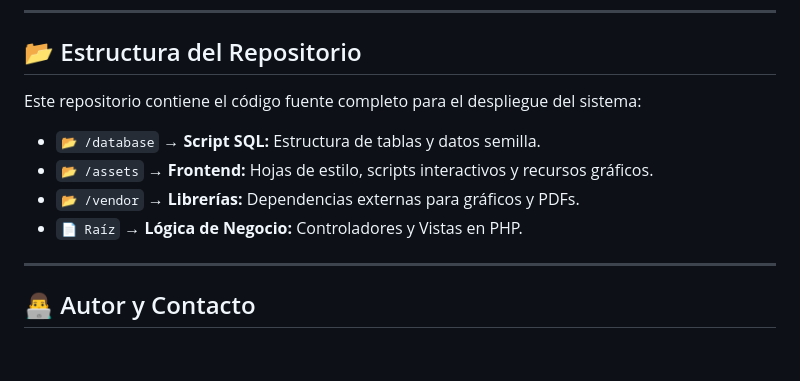
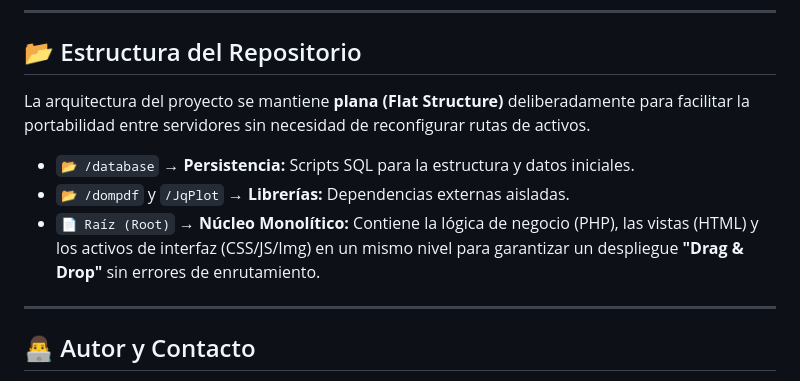
Before and after one commit to JorgeVarela-EconDev/SIGA-FONDEMI, a Markdown page: README.md, the part around the change. Drawn GitHub-style; blank space fills up the shorter version.

```diff
--- a/README.md
+++ b/README.md
@@ -45,13 +45,11 @@ Para garantizar la sostenibilidad del proyecto sin depender de licencias costosa
 
 ## 📂 Estructura del Repositorio
 
-Este repositorio contiene el código fuente completo para el despliegue del sistema:
+La arquitectura del proyecto se mantiene **plana (Flat Structure)** deliberadamente para facilitar la portabilidad entre servidores sin necesidad de reconfigurar rutas de activos.
 
-* `📂 /database` → **Script SQL:** Estructura de tablas y datos semilla.
-* `📂 /assets` → **Frontend:** Hojas de estilo, scripts interactivos y recursos gráficos.
-* `📂 /vendor` → **Librerías:** Dependencias externas para gráficos y PDFs.
-* `📄 Raíz` → **Lógica de Negocio:** Controladores y Vistas en PHP.
-
+* `📂 /database` → **Persistencia:** Scripts SQL para la estructura y datos iniciales.
+* `📂 /dompdf` y `/JqPlot` → **Librerías:** Dependencias externas aisladas.
+* `📄 Raíz (Root)` → **Núcleo Monolítico:** Contiene la lógica de negocio (PHP), las vistas (HTML) y los activos de interfaz (CSS/JS/Img) en un mismo nivel para garantizar un despliegue **"Drag & Drop"** sin errores de enrutamiento.
 ---
 
 ## 👨‍💻 Autor y Contacto
```
